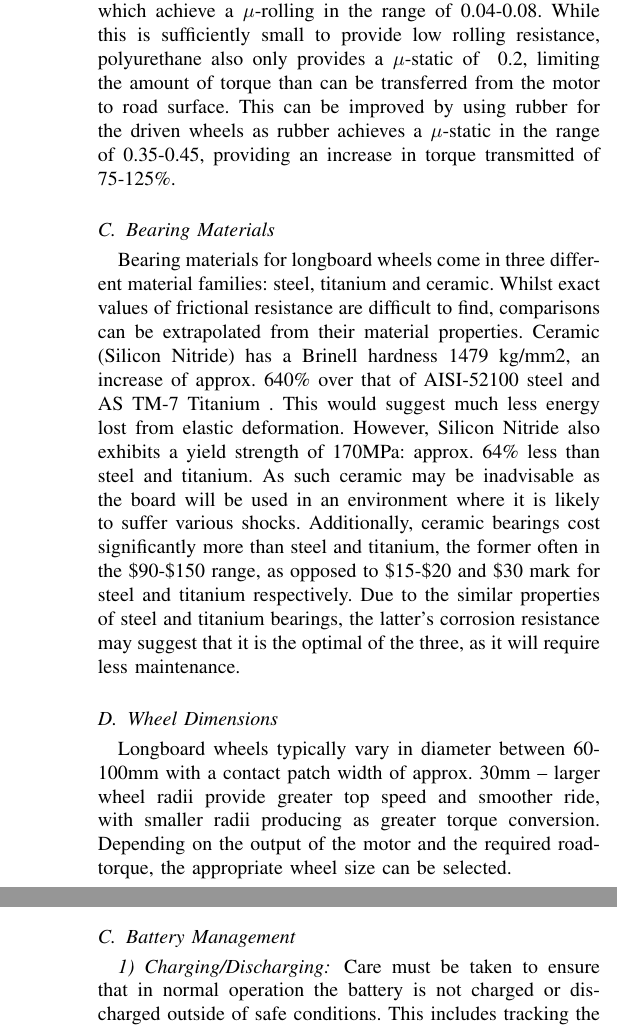
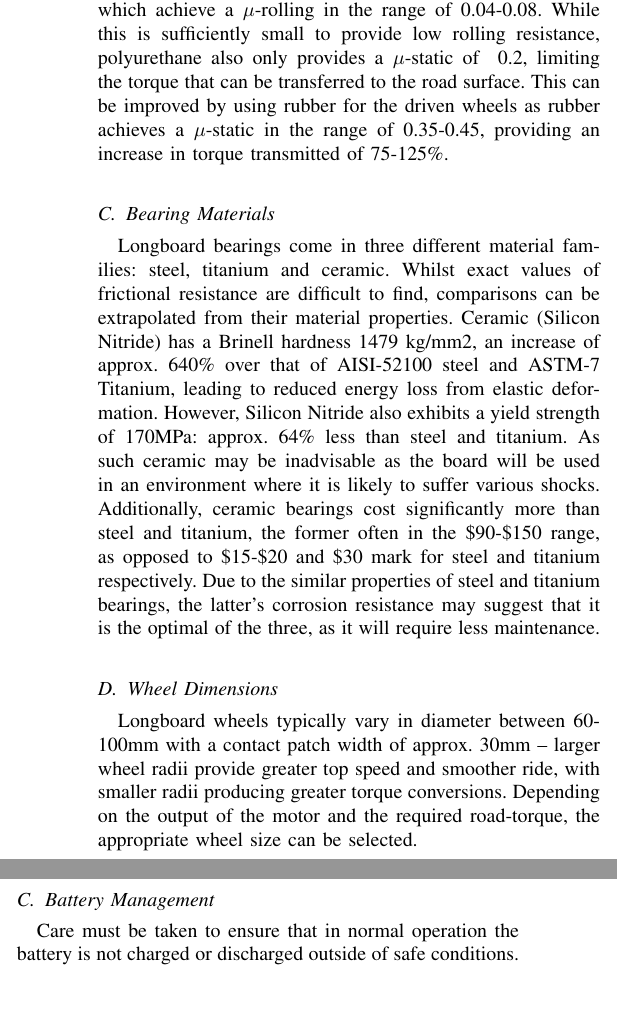
Before and after one commit to Ionsto/L2-DESIGN, a LaTeX paper (FEASIBILITY STUDY/Feasibility Report Draft.tex): two parts of the columns of pages 4 and 5 of 5, joined at a grey line, cut so that both start at the same text, the shorter picture padded with empty space. Compiled offline with pdfLaTeX.

Commit message:
Updates from Overleaf

```diff
--- a/FEASIBILITY STUDY/Feasibility Report Draft.tex
+++ b/FEASIBILITY STUDY/Feasibility Report Draft.tex
@@ -195,11 +195,11 @@
     \subsection{Overview}
         Many factors affect the choice of wheels – rolling resistance is affected by the materials of the wheels and bearings, with the ability to transfer power dependent on the radii and material of the driven wheels.
     \subsection{Wheel Materials}
-        Longboard wheels are typically made from polyurethane, which achieve a $\mu$-rolling in the range of 0.04-0.08. While this is sufficiently small to provide low rolling resistance, polyurethane also only provides a $\mu$-static of ~0.2, limiting the amount of torque than can be transferred from the motor to road surface. This can be improved by using rubber for the driven wheels as rubber achieves a $\mu$-static in the range of 0.35-0.45, providing an increase in torque transmitted of 75-125\%.
+        Longboard wheels are typically made from polyurethane, which achieve a $\mu$-rolling in the range of 0.04-0.08. While this is sufficiently small to provide low rolling resistance, polyurethane also only provides a $\mu$-static of ~0.2, limiting the torque that can be transferred to the road surface. This can be improved by using rubber for the driven wheels as rubber achieves a $\mu$-static in the range of 0.35-0.45, providing an increase in torque transmitted of 75-125\%.
     \subsection{Bearing Materials}
-        Bearing materials for longboard wheels come in three different material families: steel, titanium and ceramic. Whilst exact values of frictional resistance are difficult to find, comparisons can be extrapolated from their material properties. Ceramic (Silicon Nitride) has a Brinell hardness 1479 kg/mm2, an increase of approx. 640\% over that of AISI-52100 steel and AS   TM-7 Titanium . This would suggest much less energy lost from elastic deformation. However, Silicon Nitride also exhibits a yield strength of 170MPa: approx. 64\% less than steel and titanium. As such ceramic may be inadvisable as the board will be used in an environment where it is likely to suffer various shocks. Additionally, ceramic bearings cost significantly more than steel and titanium, the former often in the \$90-\$150 range, as opposed to \$15-\$20 and \$30 mark for steel and titanium respectively. Due to the similar properties of steel and titanium bearings, the latter’s corrosion resistance may suggest that it is the optimal of the three, as it will require less maintenance.
+        Longboard bearings come in three different material families: steel, titanium and ceramic. Whilst exact values of frictional resistance are difficult to find, comparisons can be extrapolated from their material properties. Ceramic (Silicon Nitride) has a Brinell hardness 1479 kg/mm2, an increase of approx. 640\% over that of AISI-52100 steel and ASTM-7 Titanium, leading to reduced energy loss from elastic deformation. However, Silicon Nitride also exhibits a yield strength of 170MPa: approx. 64\% less than steel and titanium. As such ceramic may be inadvisable as the board will be used in an environment where it is likely to suffer various shocks. Additionally, ceramic bearings cost significantly more than steel and titanium, the former often in the \$90-\$150 range, as opposed to \$15-\$20 and \$30 mark for steel and titanium respectively. Due to the similar properties of steel and titanium bearings, the latter’s corrosion resistance may suggest that it is the optimal of the three, as it will require less maintenance.
     \subsection{Wheel Dimensions}
-        Longboard wheels typically vary in diameter between 60-100mm with a contact patch width of approx. 30mm – larger wheel radii provide greater top speed and smoother ride, with smaller radii producing as greater torque conversion. Depending on the output of the motor and the required road-torque, the appropriate wheel size can be selected.
+        Longboard wheels typically vary in diameter between 60-100mm with a contact patch width of approx. 30mm – larger wheel radii provide greater top speed and smoother ride, with smaller radii producing greater torque conversions. Depending on the output of the motor and the required road-torque, the appropriate wheel size can be selected.
     \subsection{Estimates of Rolling Resistance}
 
     \begin{equation*}
@@ -265,5 +265,4 @@
     \subsection{Battery Management}
-    	\subsubsection{Charging/Discharging}
     	Care must be taken to ensure that in normal operation the battery is not charged or discharged outside of safe conditions.
     	This includes tracking the number of cycles the battery has gone through, as well as temperature, with a view to stop the rider from using the system if the battery is no longer in a safe state.
 
```
Also changed, not shown: FEASIBILITY STUDY/Feasibility Report Draft.tex (19 more changed lines).
